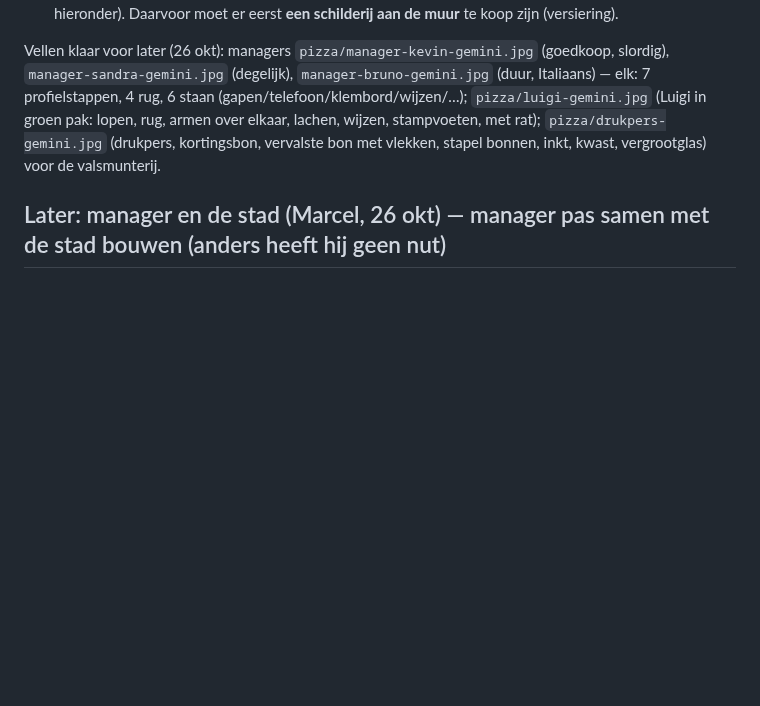
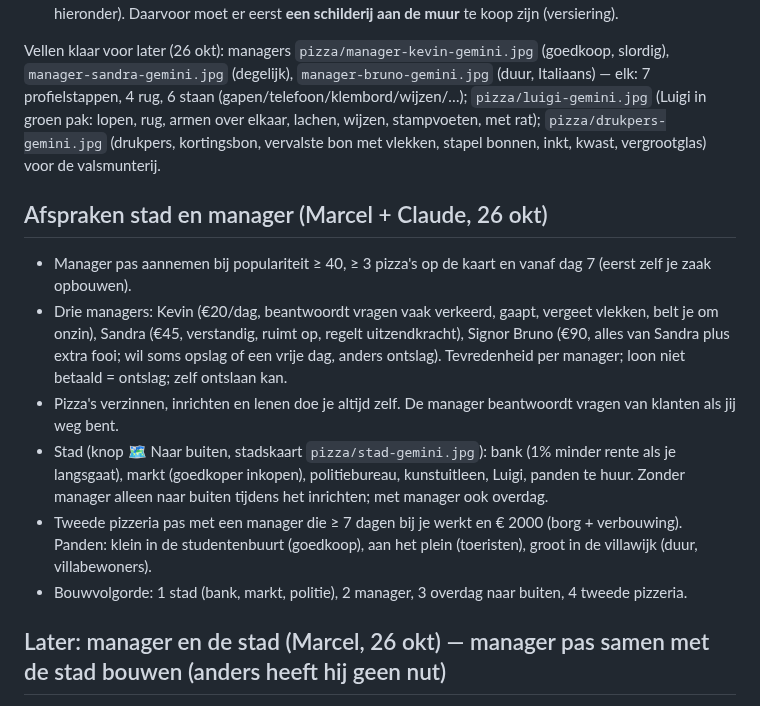
Before and after one commit to deweef/spelletjes, a Markdown page: pizza/PLAN.md, the part around the change. GitHub-like rendering; blank space fills up the shorter version.

Commit message:
Pizzabaas: afspraken over de stad, de managers en een tweede pizzeria in het plan
Co-Authored-By: Claude Opus 5.5 <noreply@anthropic.com>
Claude-Session: https://claude.ai/code/session_01A1NZDKEqH4AvFTuhgNYDbP

```diff
--- a/pizza/PLAN.md
+++ b/pizza/PLAN.md
@@ -146,6 +146,18 @@ Vellen klaar voor later (26 okt): managers `pizza/manager-kevin-gemini.jpg` (goe
 `pizza/luigi-gemini.jpg` (Luigi in groen pak: lopen, rug, armen over elkaar, lachen, wijzen, stampvoeten, met rat);
 `pizza/drukpers-gemini.jpg` (drukpers, kortingsbon, vervalste bon met vlekken, stapel bonnen, inkt, kwast, vergrootglas) voor de valsmunterij.
 
+## Afspraken stad en manager (Marcel + Claude, 26 okt)
+- Manager pas aannemen bij populariteit ≥ 40, ≥ 3 pizza's op de kaart en vanaf dag 7 (eerst zelf je zaak opbouwen).
+- Drie managers: Kevin (€20/dag, beantwoordt vragen vaak verkeerd, gaapt, vergeet vlekken, belt je om onzin), Sandra (€45, verstandig,
+  ruimt op, regelt uitzendkracht), Signor Bruno (€90, alles van Sandra plus extra fooi; wil soms opslag of een vrije dag, anders ontslag).
+  Tevredenheid per manager; loon niet betaald = ontslag; zelf ontslaan kan.
+- Pizza's verzinnen, inrichten en lenen doe je altijd zelf. De manager beantwoordt vragen van klanten als jij weg bent.
+- Stad (knop 🗺️ Naar buiten, stadskaart `pizza/stad-gemini.jpg`): bank (1% minder rente als je langsgaat), markt (goedkoper inkopen),
+  politiebureau, kunstuitleen, Luigi, panden te huur. Zonder manager alleen naar buiten tijdens het inrichten; met manager ook overdag.
+- Tweede pizzeria pas met een manager die ≥ 7 dagen bij je werkt en € 2000 (borg + verbouwing). Panden: klein in de studentenbuurt
+  (goedkoop), aan het plein (toeristen), groot in de villawijk (duur, villabewoners).
+- Bouwvolgorde: 1 stad (bank, markt, politie), 2 manager, 3 overdag naar buiten, 4 tweede pizzeria.
+
 ## Later: manager en de stad (Marcel, 26 okt) — manager pas samen met de stad bouwen (anders heeft hij geen nut)
 - Stadskaart: `pizza/stad-gemini.jpg` (16:9, plein met fontein en markt, bank, politiebureau, galerie, studentenhuis, bouwplaats,
   3x TE HUUR, gracht met bruggetjes, villawijk). Gebruiken als achtergrond met klikbare plekken eroverheen; is groot genoeg.
```
